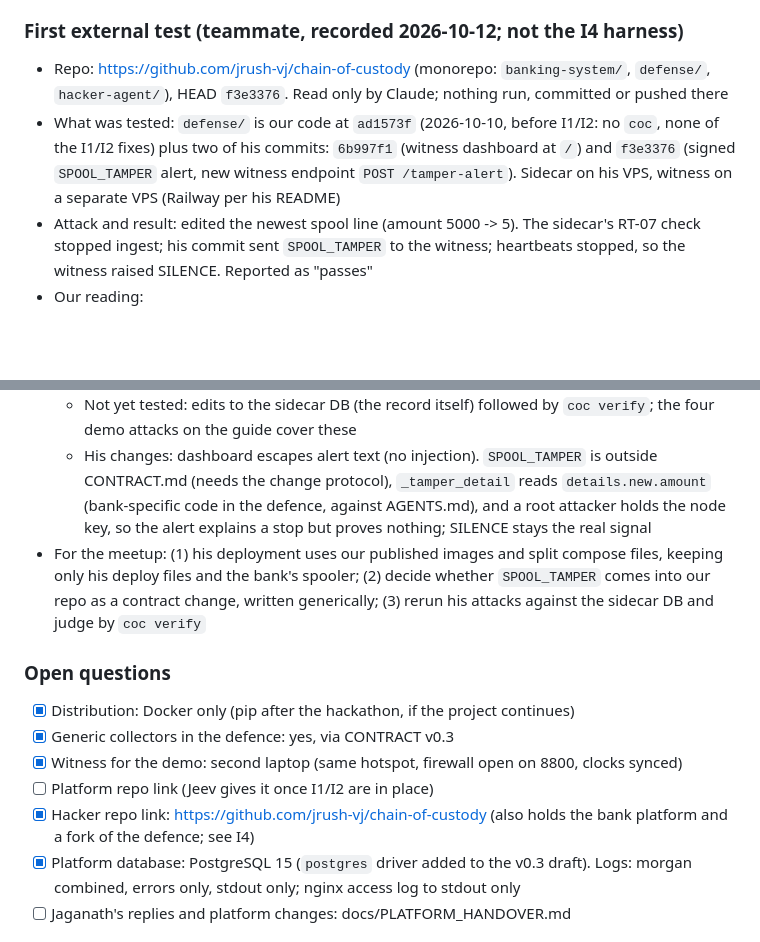
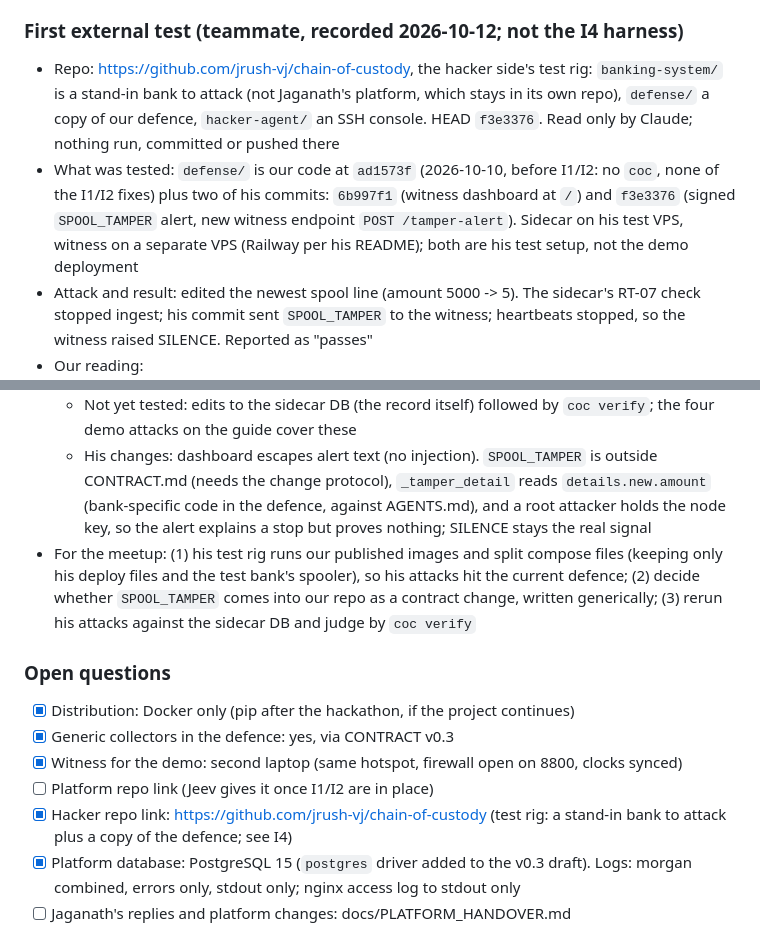
Before and after one commit to hummingbirdj19-ship-it/cyber, a Markdown page: chain-of-custody/docs/HANDOFF.md, 2 parts joined by grey strips. GitHub-like rendering; blank space fills up the shorter version.

Commit message:
Correct the record: the hacker repo is a test rig, not the platform
Co-Authored-By: Claude Opus 5.5 <noreply@anthropic.com>

```diff
--- a/chain-of-custody/docs/HANDOFF.md
+++ b/chain-of-custody/docs/HANDOFF.md
@@ -171,22 +171,22 @@ Red-team gate
 - [ ] Record the hacker repo commit tested; every attack that gets through goes in the findings log with a fix and a regression test
 
 ### First external test (teammate, recorded 2026-10-12; not the I4 harness)
-- Repo: https://github.com/jrush-vj/chain-of-custody (monorepo: `banking-system/`, `defense/`, `hacker-agent/`), HEAD `f3e3376`. Read only by Claude; nothing run, committed or pushed there
-- What was tested: `defense/` is our code at `ad1573f` (2026-10-10, before I1/I2: no `coc`, none of the I1/I2 fixes) plus two of his commits: `6b997f1` (witness dashboard at `/`) and `f3e3376` (signed `SPOOL_TAMPER` alert, new witness endpoint `POST /tamper-alert`). Sidecar on his VPS, witness on a separate VPS (Railway per his README)
+- Repo: https://github.com/jrush-vj/chain-of-custody, the hacker side's test rig: `banking-system/` is a stand-in bank to attack (not Jaganath's platform, which stays in its own repo), `defense/` a copy of our defence, `hacker-agent/` an SSH console. HEAD `f3e3376`. Read only by Claude; nothing run, committed or pushed there
+- What was tested: `defense/` is our code at `ad1573f` (2026-10-10, before I1/I2: no `coc`, none of the I1/I2 fixes) plus two of his commits: `6b997f1` (witness dashboard at `/`) and `f3e3376` (signed `SPOOL_TAMPER` alert, new witness endpoint `POST /tamper-alert`). Sidecar on his test VPS, witness on a separate VPS (Railway per his README); both are his test setup, not the demo deployment
 - Attack and result: edited the newest spool line (amount 5000 -> 5). The sidecar's RT-07 check stopped ingest; his commit sent `SPOOL_TAMPER` to the witness; heartbeats stopped, so the witness raised SILENCE. Reported as "passes"
 - Our reading:
   - Correct reaction, but this is a spool edit, not a log edit: the chain still holds 5000 and the verifier would report the true record. Strong demo line, not yet shown
   - Only the newest consumed spool line is checked: an older line edited (same length) raises nothing. The chain is still right, so no record is lost; inherent (spool is platform-writable, trust model)
   - Not yet tested: edits to the sidecar DB (the record itself) followed by `coc verify`; the four demo attacks on the guide cover these
   - His changes: dashboard escapes alert text (no injection). `SPOOL_TAMPER` is outside CONTRACT.md (needs the change protocol), `_tamper_detail` reads `details.new.amount` (bank-specific code in the defence, against AGENTS.md), and a root attacker holds the node key, so the alert explains a stop but proves nothing; SILENCE stays the real signal
-- For the meetup: (1) his deployment uses our published images and split compose files, keeping only his deploy files and the bank's spooler; (2) decide whether `SPOOL_TAMPER` comes into our repo as a contract change, written generically; (3) rerun his attacks against the sidecar DB and judge by `coc verify`
+- For the meetup: (1) his test rig runs our published images and split compose files (keeping only his deploy files and the test bank's spooler), so his attacks hit the current defence; (2) decide whether `SPOOL_TAMPER` comes into our repo as a contract change, written generically; (3) rerun his attacks against the sidecar DB and judge by `coc verify`
 
 ### Open questions
 - [x] Distribution: Docker only (pip after the hackathon, if the project continues)
 - [x] Generic collectors in the defence: yes, via CONTRACT v0.3
 - [x] Witness for the demo: second laptop (same hotspot, firewall open on 8800, clocks synced)
 - [ ] Platform repo link (Jeev gives it once I1/I2 are in place)
-- [x] Hacker repo link: https://github.com/jrush-vj/chain-of-custody (also holds the bank platform and a fork of the defence; see I4)
+- [x] Hacker repo link: https://github.com/jrush-vj/chain-of-custody (test rig: a stand-in bank to attack plus a copy of the defence; see I4)
 - [x] Platform database: PostgreSQL 15 (`postgres` driver added to the v0.3 draft). Logs: morgan combined, errors only, stdout only; nginx access log to stdout only
 - [ ] Jaganath's replies and platform changes: docs/PLATFORM_HANDOVER.md
 
```
